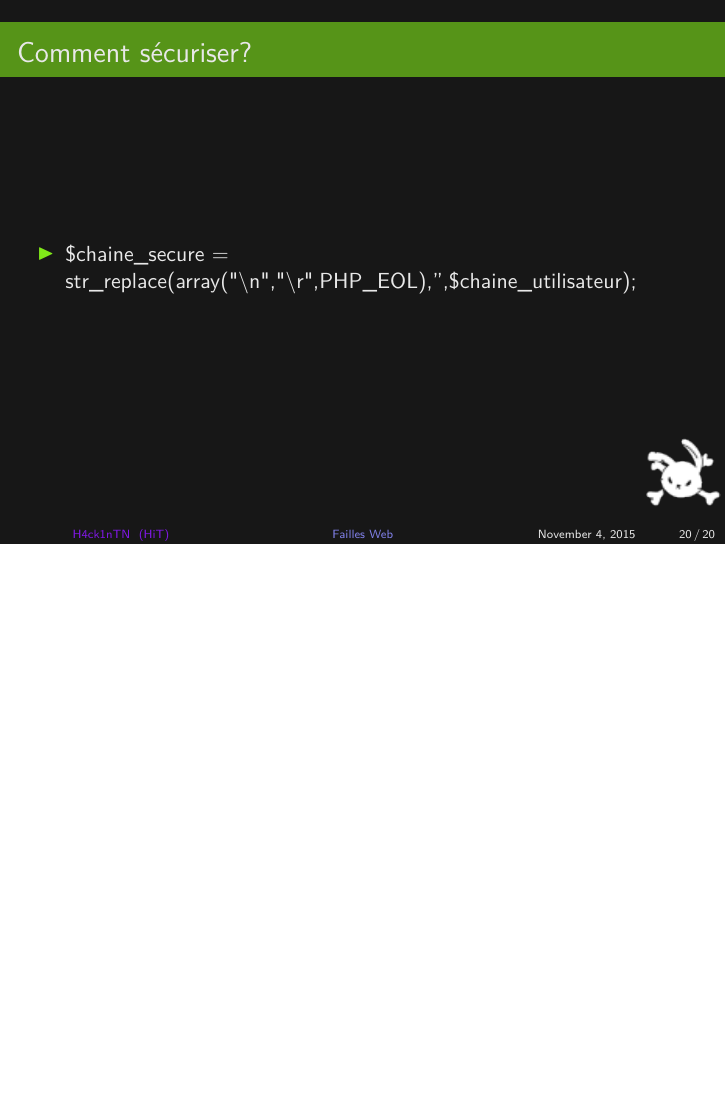
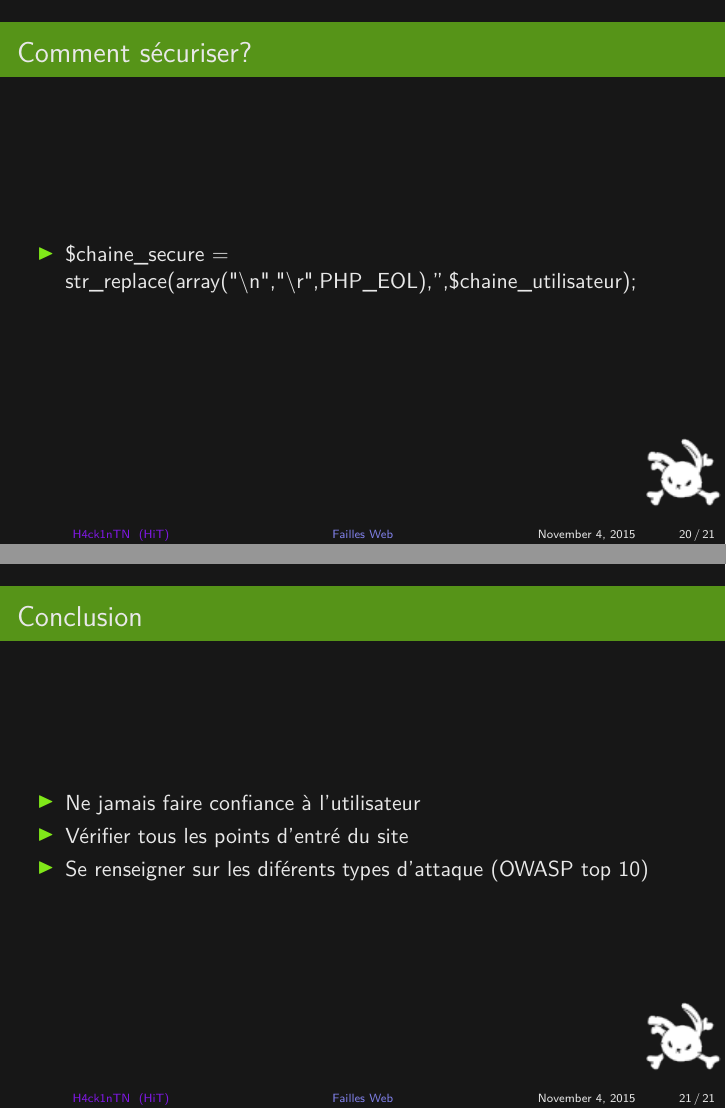
Before and after one commit to HackInTN/FaillesWeb, LaTeX slides (template.tex): page 21 of 21 before the commit and pages 21 and 22 of 22 after it, the two joined at a grey line, the shorter picture padded with empty space. Compiled offline with pdfLaTeX; a LaTeX package or settings file that is missing is left out.

Commit message:
ajout conclusion

```diff
--- a/template.tex
+++ b/template.tex
@@ -213,4 +213,12 @@
 	\end{itemize}
 \end{frame}
 
+\begin{frame}{Conclusion}
+	\begin{itemize}
+		\item Ne jamais faire confiance à l'utilisateur
+		\item Vérifier tous les points d'entré du site
+		\item Se renseigner sur les diférents types d'attaque (OWASP top 10)
+	\end{itemize}
+\end{frame}
+
 \end{document}
```
Also changed, not shown: template.pdf.
